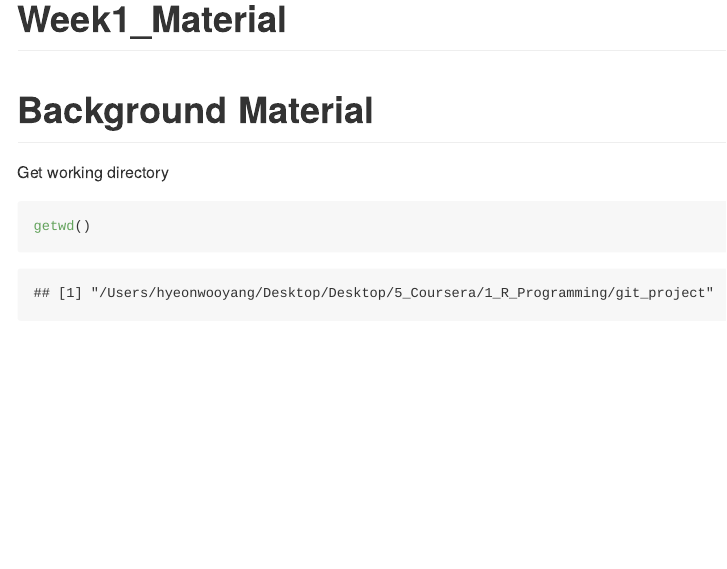
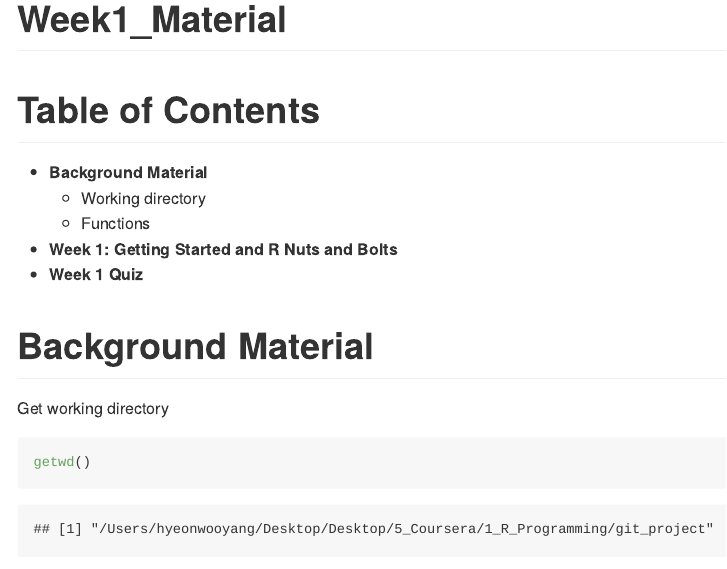
Before and after one commit to timmyang/R_Programming, an R Markdown document (Week1.Rmd): the page in a window 1100 px wide, from its top. The pictures show the output file Week1.md that the author committed with the source, drawn offline in the style of GitHub.

Commit message:
11/29/2020 8:47 PM

```diff
--- a/Week1.Rmd
+++ b/Week1.Rmd
@@ -2,6 +2,14 @@
 title: "Week1_Material"
 output: rmarkdown::github_document
 ---
+# Table of Contents
+
+- **Background Material**
+  - Working directory
+  - Functions
+- **Week 1: Getting Started and R Nuts and Bolts**
+- **Week 1 Quiz**
+
 # Background Material
 
 Get working directory
```
Also changed, not shown: README.md, Week1.md, Week1.Rmd (8 more changed lines).
